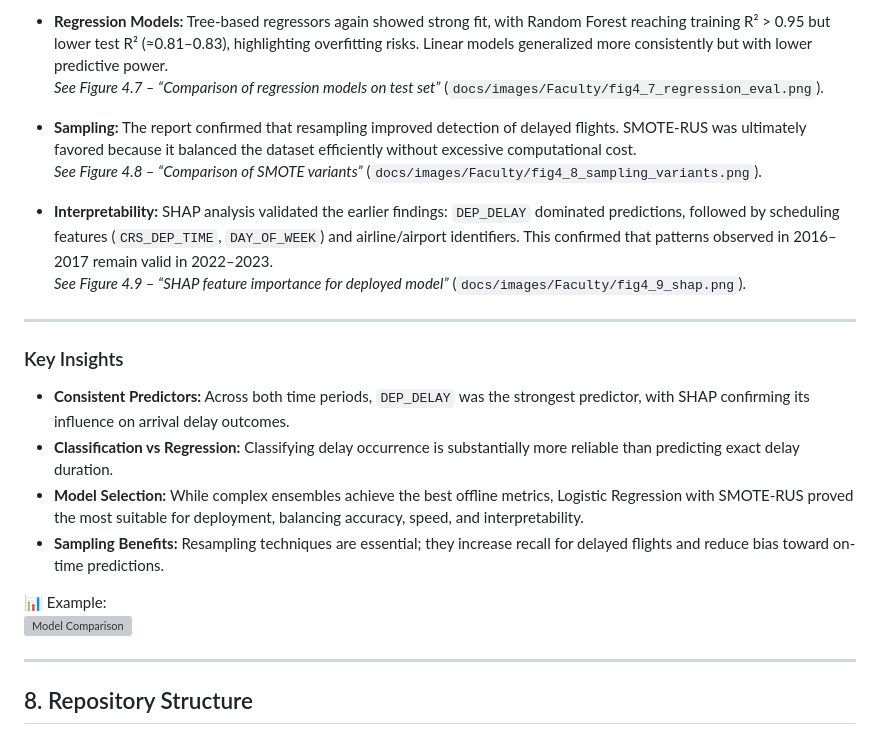
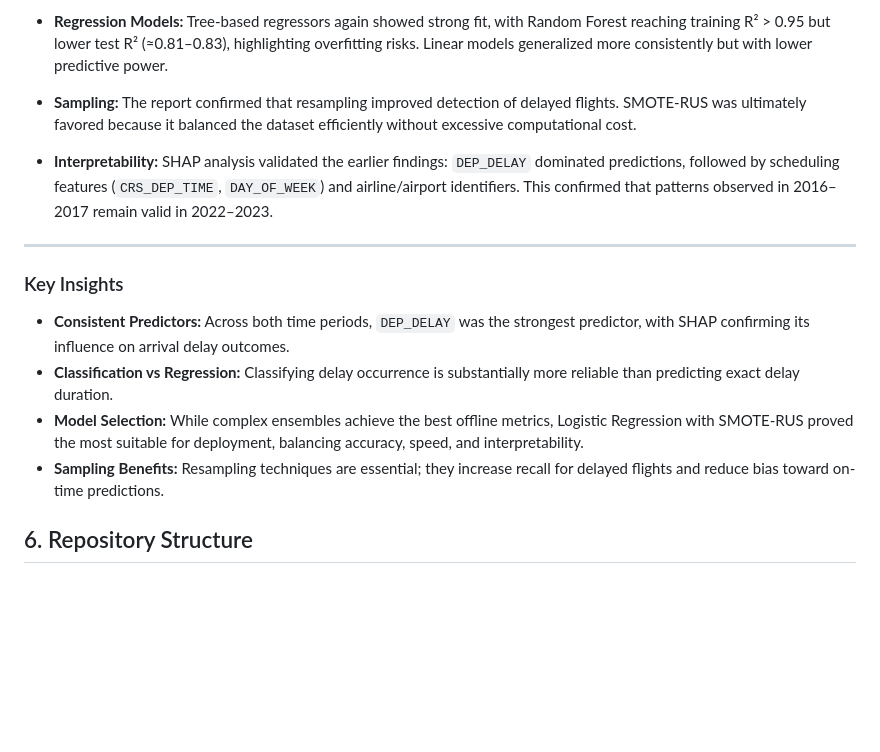
Before and after one commit to hoaloken61998/Flight-Delay, a Markdown page: README.md, the part around one of its changes. GitHub-like rendering; blank space fills up the shorter version; grey boxes are pictures that could not be loaded.

```diff
--- a/README.md
+++ b/README.md
@@ -107,12 +94,9 @@ Both reports applied a variety of machine learning techniques, combined with sam
 
 - **Regression Models:** Tree-based regressors again showed strong fit, with Random Forest reaching training R² > 0.95 but lower test R² (≈0.81–0.83), highlighting overfitting risks. Linear models generalized more consistently but with lower predictive power.
-  *See Figure 4.7 – “Comparison of regression models on test set”* (`docs/images/Faculty/fig4_7_regression_eval.png`).
 
 - **Sampling:** The report confirmed that resampling improved detection of delayed flights. SMOTE-RUS was ultimately favored because it balanced the dataset efficiently without excessive computational cost.
-  *See Figure 4.8 – “Comparison of SMOTE variants”* (`docs/images/Faculty/fig4_8_sampling_variants.png`).
 
 - **Interpretability:** SHAP analysis validated the earlier findings: `DEP_DELAY` dominated predictions, followed by scheduling features (`CRS_DEP_TIME`, `DAY_OF_WEEK`) and airline/airport identifiers. This confirmed that patterns observed in 2016–2017 remain valid in 2022–2023.
-  *See Figure 4.9 – “SHAP feature importance for deployed model”* (`docs/images/Faculty/fig4_9_shap.png`).
 
 ---
 
@@ -123,10 +107,4 @@ Both reports applied a variety of machine learning techniques, combined with sam
 - **Model Selection:** While complex ensembles achieve the best offline metrics, Logistic Regression with SMOTE-RUS proved the most suitable for deployment, balancing accuracy, speed, and interpretability.
 - **Sampling Benefits:** Resampling techniques are essential; they increase recall for delayed flights and reduce bias toward on-time predictions.
 
-
-📊 Example:
-![Model Comparison](reports/figures/model_comparison.png)
-
----
-
-## 8. Repository Structure
+## 6. Repository Structure
```
Also changed, not shown: other parts of README.md (+1 -14 lines).
